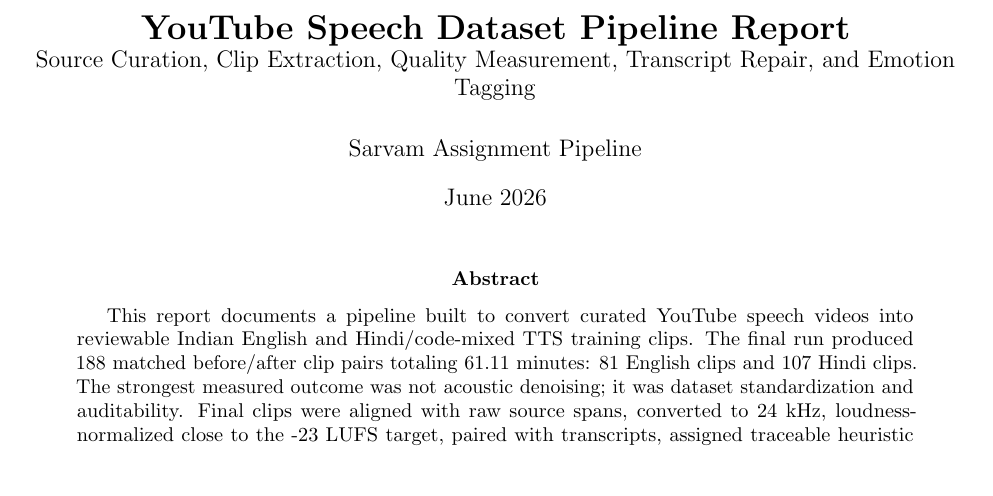
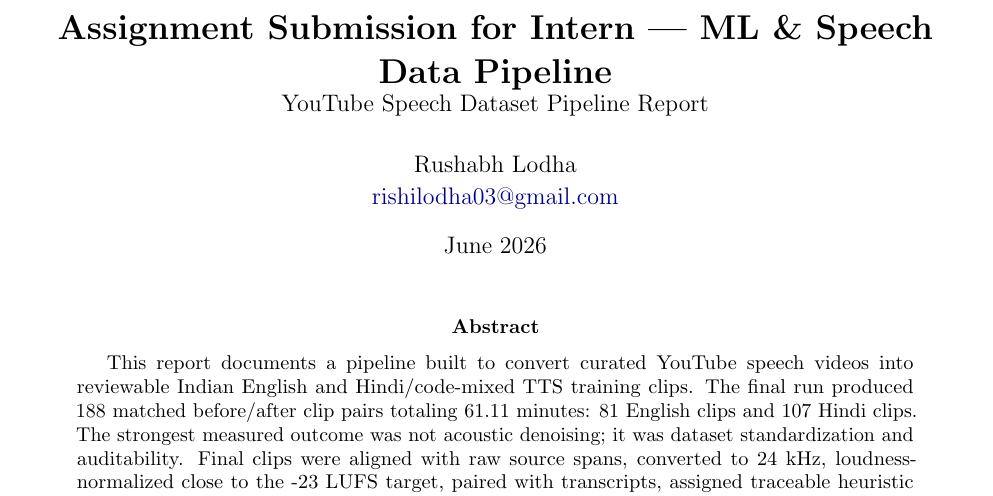
Before and after one commit to Rushabh333/sarvam-indian-tts-pipeline, a LaTeX paper (report/final_report.tex): part of page 1 of 11, cut at the place of the change. Compiled offline with pdfLaTeX.

Commit message:
Update report title and author

```diff
--- a/report/final_report.tex
+++ b/report/final_report.tex
@@ -24,9 +24,10 @@
 \setlist[enumerate]{topsep=3pt,itemsep=2pt,leftmargin=1.4em}
 \renewcommand{\arraystretch}{1.15}
 
-\title{\textbf{YouTube Speech Dataset Pipeline Report}\\
-\large Source Curation, Clip Extraction, Quality Measurement, Transcript Repair, and Emotion Tagging}
-\author{Sarvam Assignment Pipeline}
+\title{\textbf{Assignment Submission for Intern — ML \& Speech Data Pipeline}\\
+\large YouTube Speech Dataset Pipeline Report}
+\author{Rushabh Lodha\\
+\href{mailto:rishilodha03@gmail.com}{rishilodha03@gmail.com}}
 \date{June 2026}
 
 \begin{document}
```
Also changed, not shown: report/final_report.pdf.
